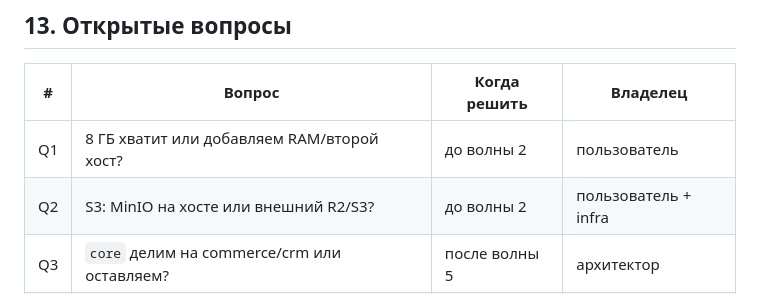
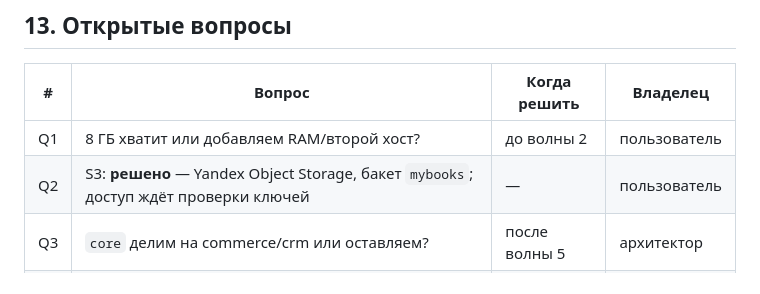
Before and after one commit to sanjuniperodee/MyBook, a Markdown page: docs/microservices/02-target-architecture.md, the part around the change. GitHub-like rendering.

Commit message:
docs: S3 решён, доступ ждёт проверки ключей

```diff
--- a/docs/microservices/02-target-architecture.md
+++ b/docs/microservices/02-target-architecture.md
@@ -350,7 +350,7 @@ nginx :443
 | # | Вопрос | Когда решить | Владелец |
 |---|---|---|---|
 | Q1 | 8 ГБ хватит или добавляем RAM/второй хост? | до волны 2 | пользователь |
-| Q2 | S3: MinIO на хосте или внешний R2/S3? | до волны 2 | пользователь + infra |
+| Q2 | S3: **решено** — Yandex Object Storage, бакет `mybooks`; доступ ждёт проверки ключей | — | пользователь |
 | Q3 | `core` делим на commerce/crm или оставляем? | после волны 5 | архитектор |
 | Q4 | `design_ai_credits` — publishing или commerce? | волна 6 | архитектор |
 | Q5 | Нужен ли `insights` или отчёты остаются в core? | волна 6 | продукт |
```
